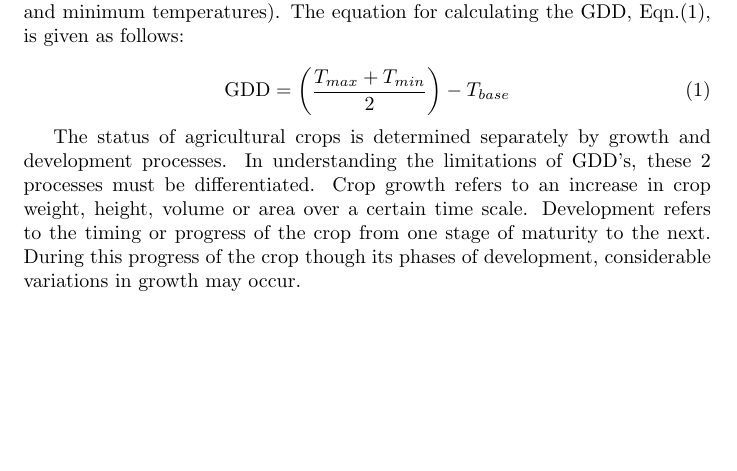
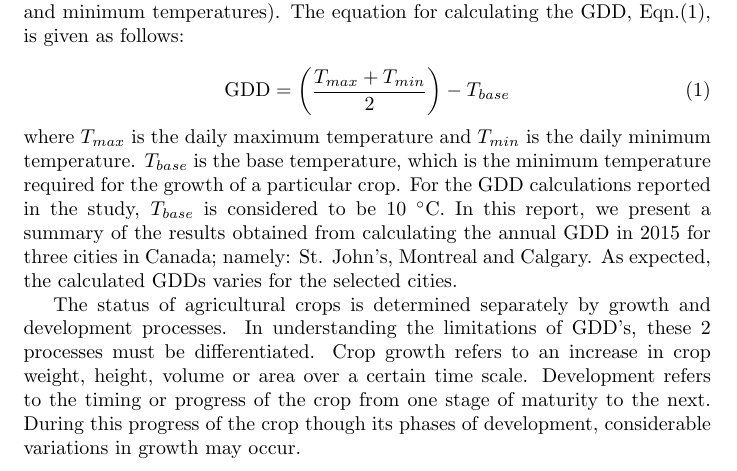
Before and after one commit to sheykholeslam/P6950T3, a LaTeX document (source/Report/report.tex): part of page 4 of 8, cut so that both start at the same text, the shorter picture padded with empty space. Compiled offline with pdfLaTeX.

Commit message:
Update report.tex

```diff
--- a/source/Report/report.tex
+++ b/source/Report/report.tex
@@ -47,6 +47,10 @@ Growing degree days (GDD) is simply a predictive tool used in horticulture for a
 \textrm{GDD} = \left(\frac{T_{max} + T_{min}}{2}\right) - T_{base}
 \label{eqn:gdd}
 \end{equation}
+
+\noindent where {$T_{max}$} is the daily maximum temperature and {$T_{min}$} is the daily minimum temperature. {$T_{base}$} is the base temperature, which is the minimum temperature required for the growth of a particular crop. For the GDD calculations reported in the study, {$T_{base}$} is considered to be 10 $^{\circ}$C.
+In this report, we present a summary of the results obtained from calculating the annual GDD in 2015 for three cities in Canada; namely: St. John's, Montreal and Calgary. As expected, the calculated GDDs varies for the selected cities.
+
 
 The status of agricultural crops is determined separately by growth and development processes. In understanding the limitations of GDD's, these 2 processes must be differentiated. Crop growth refers to an increase in crop weight, height, volume or area over a certain time scale. Development refers to the timing or progress of the crop from one stage of maturity to the next. During this progress of the crop though its phases of development, considerable variations in growth may occur.
 
```
